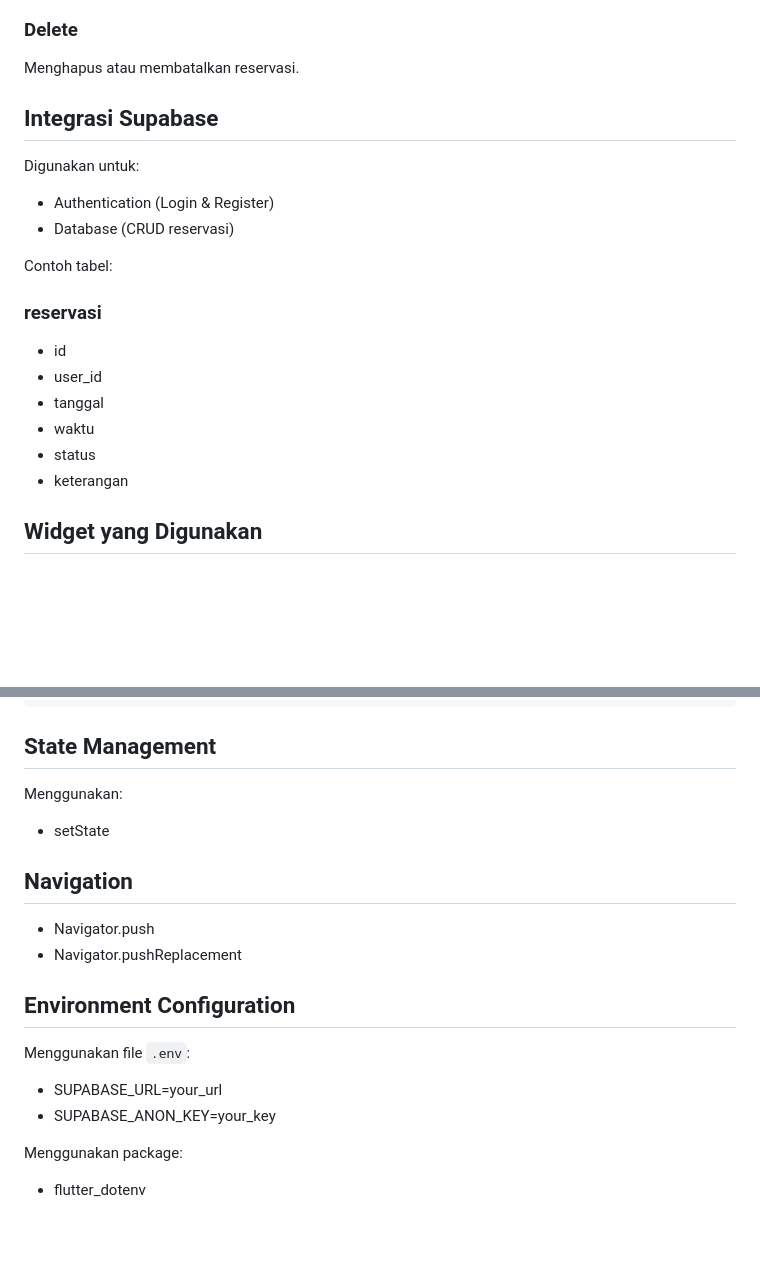
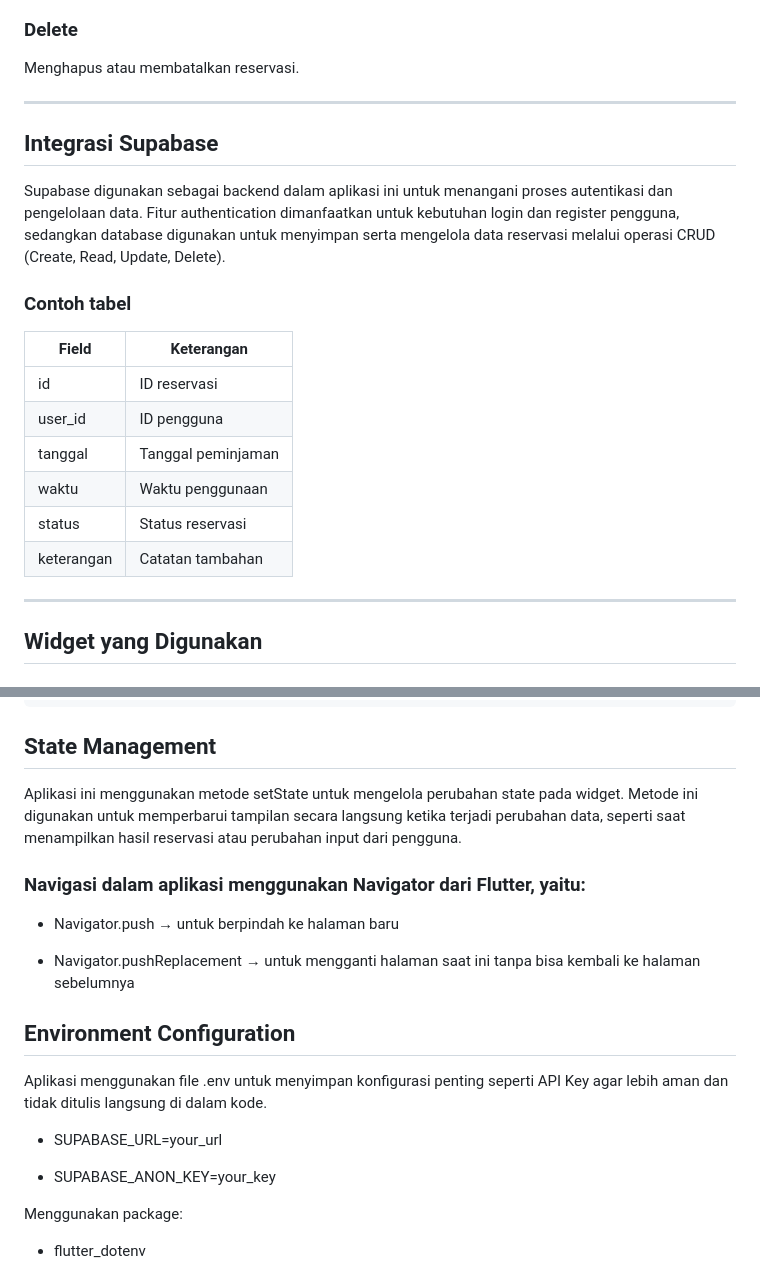
Before and after one commit to PA-Ayam-Jago/PRAKTIKUM-PAB, a Markdown page: README.md, 2 parts joined by grey strips. GitHub-like rendering; blank space fills up the shorter version.

```diff
--- a/README.md
+++ b/README.md
@@ -119,20 +132,25 @@ Mengubah data reservasi.
 ### Delete
 Menghapus atau membatalkan reservasi.
 
+---
+
 ## Integrasi Supabase
 
-Digunakan untuk:
-- Authentication (Login & Register)
-- Database (CRUD reservasi)
+Supabase digunakan sebagai backend dalam aplikasi ini untuk menangani proses autentikasi dan pengelolaan data. Fitur authentication dimanfaatkan untuk kebutuhan login dan register pengguna, sedangkan database digunakan untuk menyimpan serta mengelola data reservasi melalui operasi CRUD (Create, Read, Update, Delete).
 
-Contoh tabel:
-### reservasi
-- id
-- user_id
-- tanggal
-- waktu
-- status
-- keterangan
+
+### Contoh tabel
+
+| Field       | Keterangan                |
+|-------------|--------------------------|
+| id          | ID reservasi             |
+| user_id     | ID pengguna              |
+| tanggal     | Tanggal peminjaman       |
+| waktu       | Waktu penggunaan         |
+| status      | Status reservasi         |
+| keterangan  | Catatan tambahan         |
+
+---
 
 ## Widget yang Digunakan
 
@@ -204,21 +222,21 @@ FutureBuilder(
 
 ## State Management
 
-Menggunakan:
+Aplikasi ini menggunakan metode setState untuk mengelola perubahan state pada widget. Metode ini digunakan untuk memperbarui tampilan secara langsung ketika terjadi perubahan data, seperti saat menampilkan hasil reservasi atau perubahan input dari pengguna.
 
-* setState
+### Navigasi dalam aplikasi menggunakan Navigator dari Flutter, yaitu:
 
-## Navigation
+- Navigator.push → untuk berpindah ke halaman baru
 
-* Navigator.push
-* Navigator.pushReplacement
+- Navigator.pushReplacement → untuk mengganti halaman saat ini tanpa bisa kembali ke halaman sebelumnya
 
 ## Environment Configuration
 
-Menggunakan file `.env`:
+Aplikasi menggunakan file .env untuk menyimpan konfigurasi penting seperti API Key agar lebih aman dan tidak ditulis langsung di dalam kode.
 
-* SUPABASE_URL=your_url
-* SUPABASE_ANON_KEY=your_key
+- SUPABASE_URL=your_url
+
+- SUPABASE_ANON_KEY=your_key
 
 Menggunakan package:
 
```
Also changed, not shown: other parts of README.md (+30 -17 lines).
